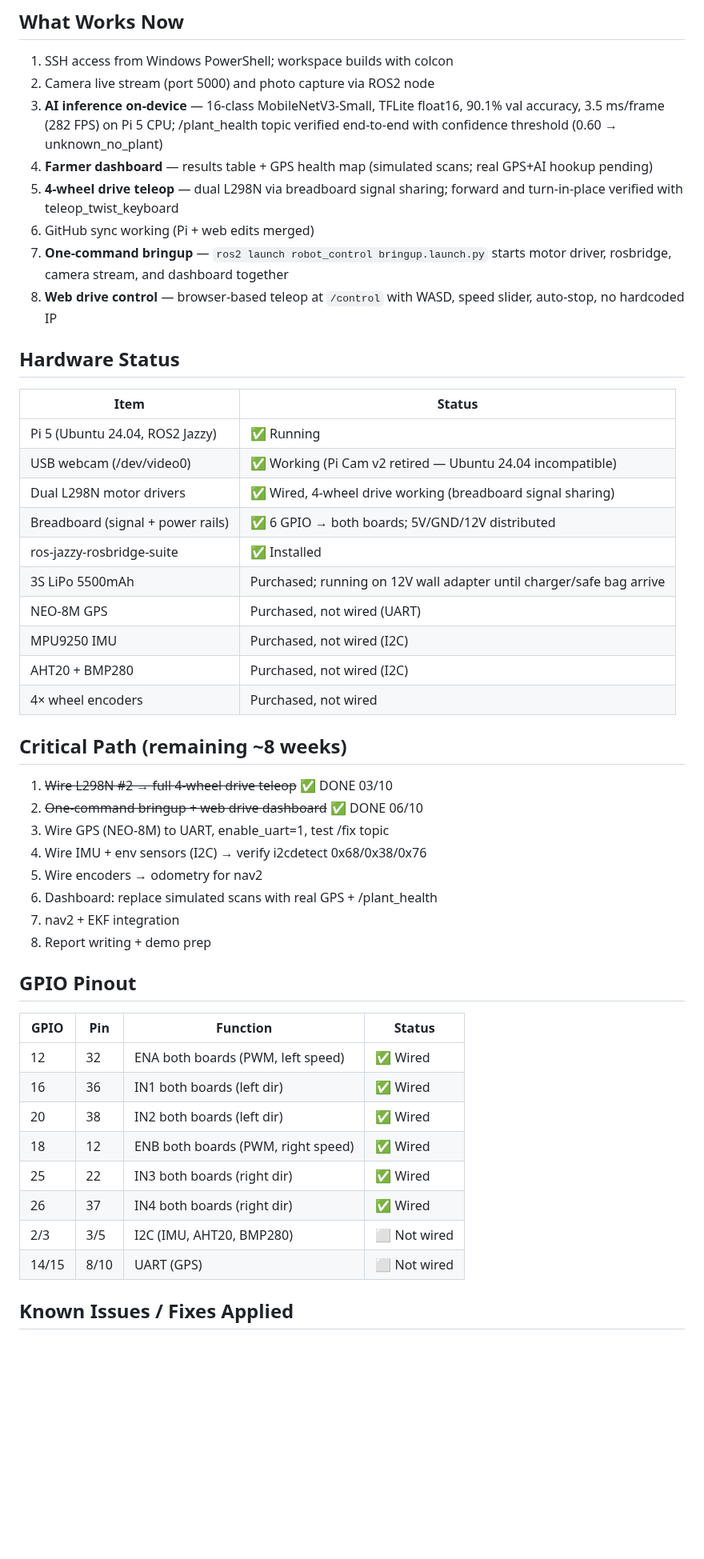
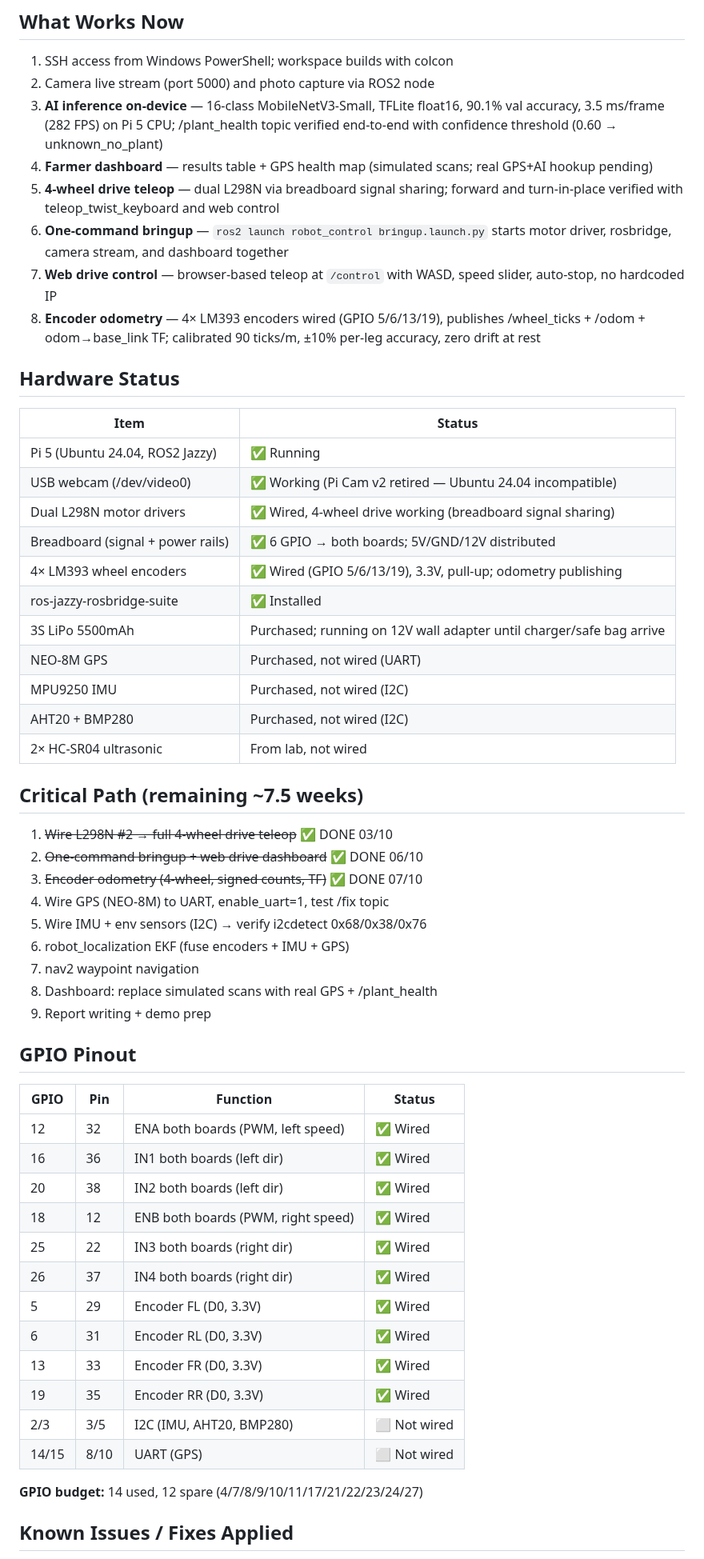
Before and after one commit to ypuete10-cmd/IMP-Agribot, a Markdown page: docs/STATUS.md, the part around one of its changes. Shown at 80% size. Drawn GitHub-style; blank space fills up the shorter version.

```diff
--- a/docs/STATUS.md
+++ b/docs/STATUS.md
@@ -31,12 +32,14 @@ robot_control/
 4. **Farmer dashboard** — results table + GPS health map (simulated scans;
    real GPS+AI hookup pending)
 5. **4-wheel drive teleop** — dual L298N via breadboard signal sharing;
-   forward and turn-in-place verified with teleop_twist_keyboard
-6. GitHub sync working (Pi + web edits merged)
-7. **One-command bringup** — `ros2 launch robot_control bringup.launch.py`
+   forward and turn-in-place verified with teleop_twist_keyboard and web control
+6. **One-command bringup** — `ros2 launch robot_control bringup.launch.py`
    starts motor driver, rosbridge, camera stream, and dashboard together
-8. **Web drive control** — browser-based teleop at `/control` with WASD,
+7. **Web drive control** — browser-based teleop at `/control` with WASD,
    speed slider, auto-stop, no hardcoded IP
+8. **Encoder odometry** — 4× LM393 encoders wired (GPIO 5/6/13/19), publishes
+   /wheel_ticks + /odom + odom→base_link TF; calibrated 90 ticks/m,
+   ±10% per-leg accuracy, zero drift at rest
 
 ## Hardware Status
 
@@ -46,23 +49,25 @@ robot_control/
 | USB webcam (/dev/video0) | ✅ Working (Pi Cam v2 retired — Ubuntu 24.04 incompatible) |
 | Dual L298N motor drivers | ✅ Wired, 4-wheel drive working (breadboard signal sharing) |
 | Breadboard (signal + power rails) | ✅ 6 GPIO → both boards; 5V/GND/12V distributed |
+| 4× LM393 wheel encoders | ✅ Wired (GPIO 5/6/13/19), 3.3V, pull-up; odometry publishing |
 | ros-jazzy-rosbridge-suite | ✅ Installed |
 | 3S LiPo 5500mAh | Purchased; running on 12V wall adapter until charger/safe bag arrive |
 | NEO-8M GPS | Purchased, not wired (UART) |
 | MPU9250 IMU | Purchased, not wired (I2C) |
 | AHT20 + BMP280 | Purchased, not wired (I2C) |
-| 4× wheel encoders | Purchased, not wired |
+| 2× HC-SR04 ultrasonic | From lab, not wired |
 
-## Critical Path (remaining ~8 weeks)
+## Critical Path (remaining ~7.5 weeks)
 
 1. ~~Wire L298N #2 → full 4-wheel drive teleop~~ ✅ DONE 03/10
 2. ~~One-command bringup + web drive dashboard~~ ✅ DONE 06/10
-3. Wire GPS (NEO-8M) to UART, enable_uart=1, test /fix topic
-4. Wire IMU + env sensors (I2C) → verify i2cdetect 0x68/0x38/0x76
-5. Wire encoders → odometry for nav2
-6. Dashboard: replace simulated scans with real GPS + /plant_health
-7. nav2 + EKF integration
-8. Report writing + demo prep
+3. ~~Encoder odometry (4-wheel, signed counts, TF)~~ ✅ DONE 07/10
+4. Wire GPS (NEO-8M) to UART, enable_uart=1, test /fix topic
+5. Wire IMU + env sensors (I2C) → verify i2cdetect 0x68/0x38/0x76
+6. robot_localization EKF (fuse encoders + IMU + GPS)
+7. nav2 waypoint navigation
+8. Dashboard: replace simulated scans with real GPS + /plant_health
+9. Report writing + demo prep
 
 ## GPIO Pinout
 
@@ -74,8 +79,14 @@ robot_control/
 | 18 | 12 | ENB both boards (PWM, right speed) | ✅ Wired |
 | 25 | 22 | IN3 both boards (right dir) | ✅ Wired |
 | 26 | 37 | IN4 both boards (right dir) | ✅ Wired |
+| 5 | 29 | Encoder FL (D0, 3.3V) | ✅ Wired |
+| 6 | 31 | Encoder RL (D0, 3.3V) | ✅ Wired |
+| 13 | 33 | Encoder FR (D0, 3.3V) | ✅ Wired |
+| 19 | 35 | Encoder RR (D0, 3.3V) | ✅ Wired |
 | 2/3 | 3/5 | I2C (IMU, AHT20, BMP280) | ⬜ Not wired |
 | 14/15 | 8/10 | UART (GPS) | ⬜ Not wired |
+
+**GPIO budget:** 14 used, 12 spare (4/7/8/9/10/11/17/21/22/23/24/27)
 
 ## Known Issues / Fixes Applied
 
```
Also changed, not shown: other parts of docs/STATUS.md (+9 -6 lines).
